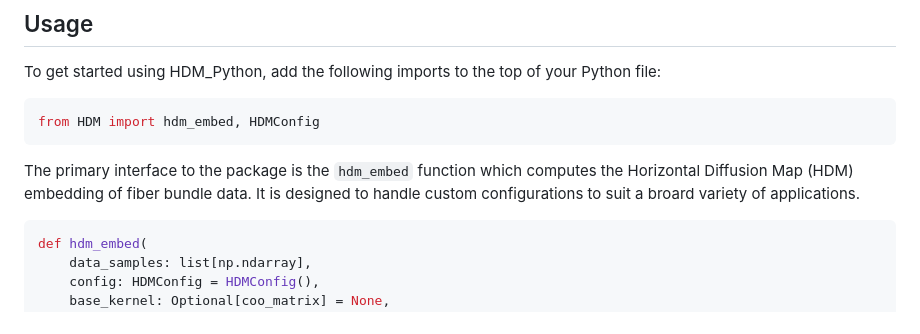
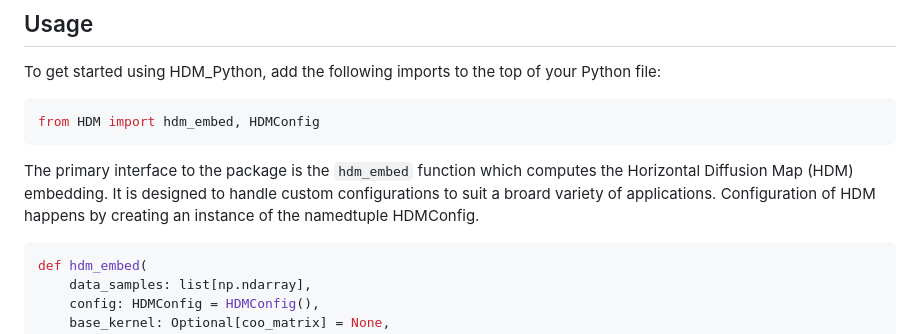
Before and after one commit to Tooth-N-Claw/HDMaps, a Markdown page: docs.md, the part around the change. Rendered like a GitHub page.

````diff
--- a/docs.md
+++ b/docs.md
@@ -13,7 +13,7 @@ To get started using HDM_Python, add the following imports to the top of your Py
 from HDM import hdm_embed, HDMConfig
 ```
 
-The primary interface to the package is the `hdm_embed` function which computes the Horizontal Diffusion Map (HDM) embedding of fiber bundle data. It is designed to handle custom configurations to suit a broard variety of applications.
+The primary interface to the package is the `hdm_embed` function which computes the Horizontal Diffusion Map (HDM) embedding. It is designed to handle custom configurations to suit a broard variety of applications. Configuration of HDM happens by creating an instance of the namedtuple HDMConfig.
 
 ```python
 def hdm_embed(
````
